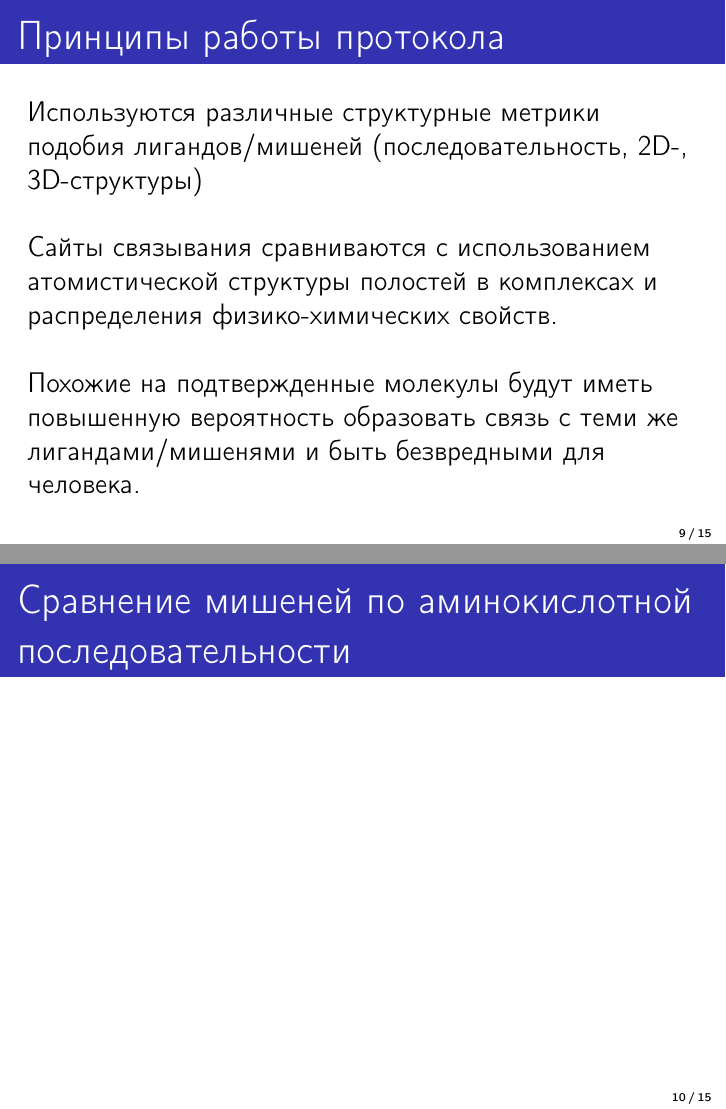
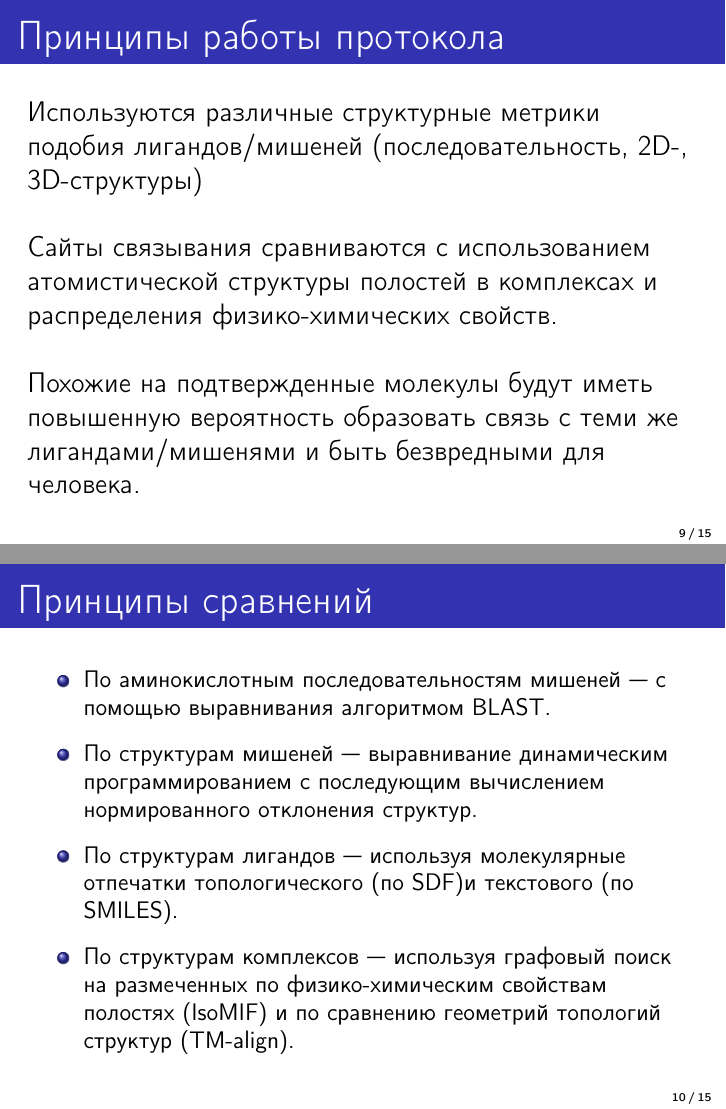
Before and after one commit to antmaxi/BSc_thesis, LaTeX slides (Latex_diplom/Presentation/Presentation_Maksimov.tex): pages 9 and 10 of 15, joined at a grey line. Compiled offline with pdfLaTeX.

Commit message:
Added comparison principles

```diff
--- a/Latex_diplom/Presentation/Presentation_Maksimov.tex
+++ b/Latex_diplom/Presentation/Presentation_Maksimov.tex
@@ -235,8 +235,14 @@
 
 \end{frame}
 
-\begin{frame}{Сравнение мишеней по аминокислотной последовательности}
-
+\begin{frame}{Принципы сравнений}
+	\small
+	\begin{itemize}
+	\item По аминокислотным последовательностям мишеней --- с помощью выравнивания алгоритмом BLAST.
+	\item По структурам мишеней --- выравнивание динамическим программированием с последующим вычислением нормированного отклонения структур.
+	\item По структурам лигандов --- используя молекулярные отпечатки топологического (по SDF)и текстового (по SMILES).
+	\item По структурам комплексов --- используя графовый поиск на размеченных по физико-химическим свойствам полостях (IsoMIF) и по сравнению геометрий топологий структур (TM-align).
+	\end{itemize}
 \end{frame}
 
 \begin{frame}{Сравнение комплексов: нахождение полостей}
```
Also changed, not shown: Latex_diplom/Presentation/Presentation_Maksimov.pdf, 2 other files.
